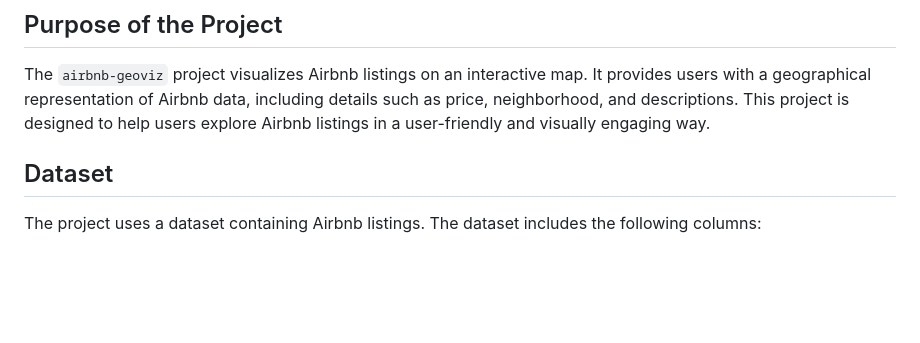
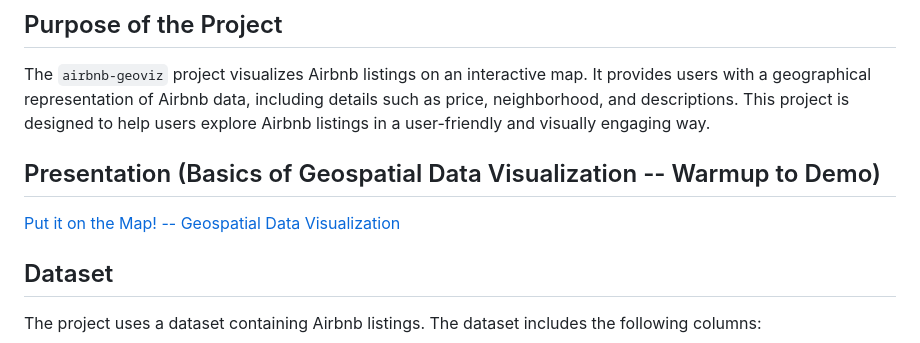
Before and after one commit to bdbiworkshops/airbnb-geoviz, a Markdown page: README.md, the part around the change. Rendered like a GitHub page; blank space fills up the shorter version.

```diff
--- a/README.md
+++ b/README.md
@@ -2,6 +2,9 @@
 
 ## Purpose of the Project
 The `airbnb-geoviz` project visualizes Airbnb listings on an interactive map. It provides users with a geographical representation of Airbnb data, including details such as price, neighborhood, and descriptions. This project is designed to help users explore Airbnb listings in a user-friendly and visually engaging way.
+
+## Presentation (Basics of Geospatial Data Visualization -- Warmup to Demo)
+[Put it on the Map! -- Geospatial Data Visualization](https://docs.google.com/presentation/d/1Nh9o0rv3tToSq_c74iBuGAfx3dm8WJUidV1svQupBfY/edit?usp=sharing)
 
 ## Dataset
 The project uses a dataset containing Airbnb listings. The dataset includes the following columns:
```
